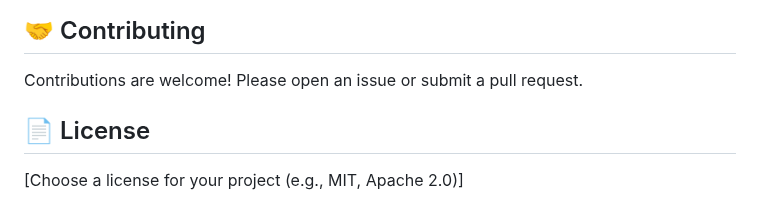
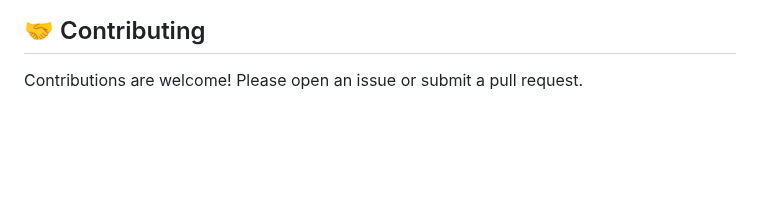
Before and after one commit to NI3singh/SUMMER-INTERNSHIP-PROJECTS, a Markdown page: README.md, the part around the change. Drawn GitHub-style; blank space fills up the shorter version.

```diff
--- a/README.md
+++ b/README.md
@@ -197,7 +197,3 @@ https://github.com/user-attachments/assets/07626685-19d2-4f1b-804c-78fb2ada77fb
 ## 🤝 Contributing
 
 Contributions are welcome! Please open an issue or submit a pull request.
-
-## 📄 License
-
-[Choose a license for your project (e.g., MIT, Apache 2.0)]
```
